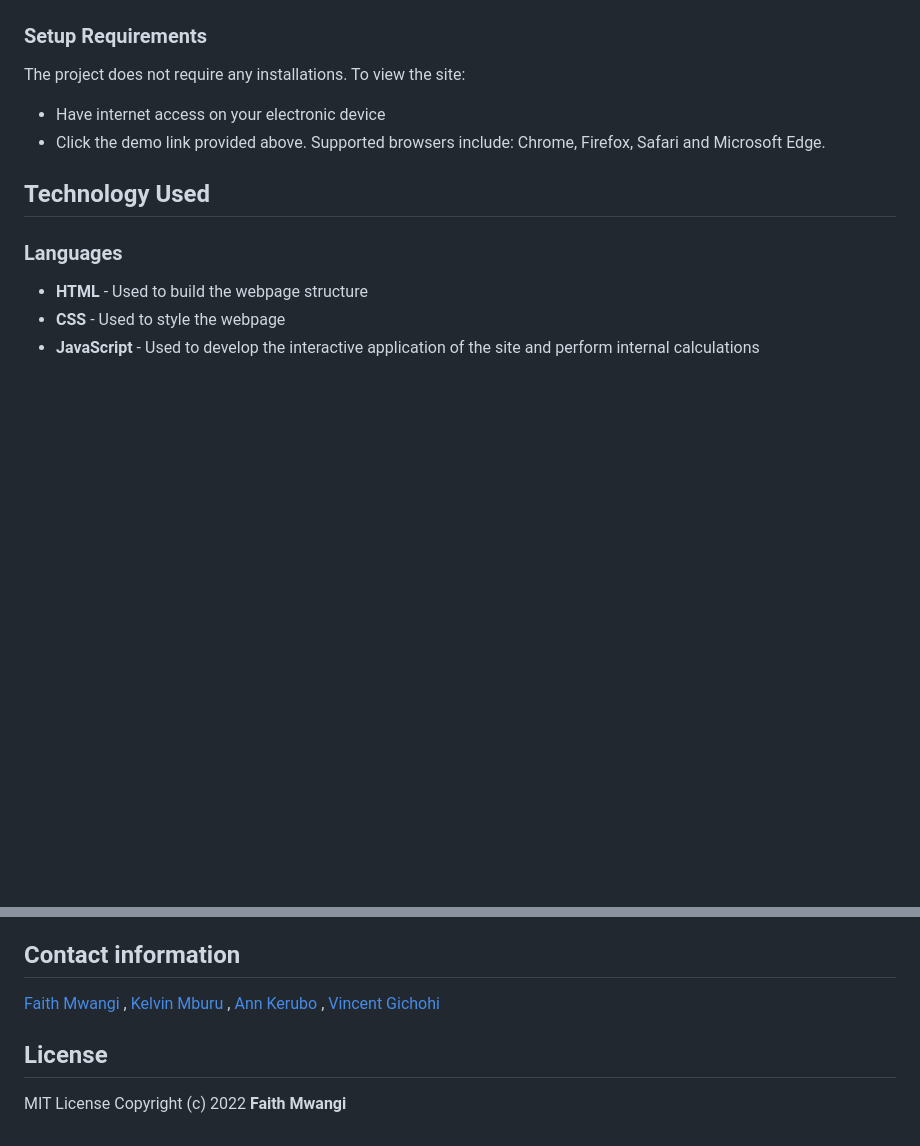
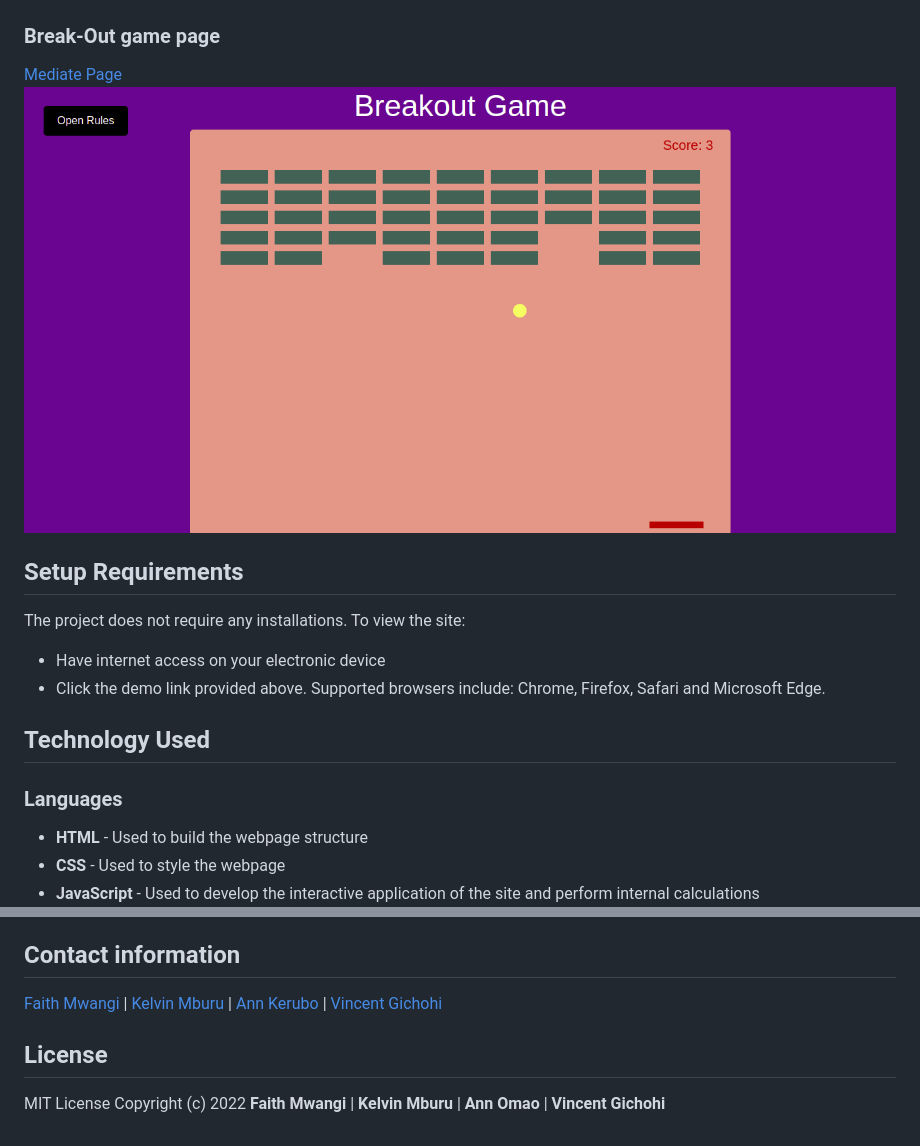
Before and after one commit to Miss-Faith/Toa-Stress, a Markdown page: README.md, 2 parts joined by grey strips. Rendered like a GitHub page; pictures changed too: images/breakout-page.png (added); blank space fills up the shorter version.

Commit message:
edit readme to add breakout image

```diff
--- a/README.md
+++ b/README.md
@@ -22,7 +22,11 @@ A stress Management web application.
 ### Dad Jokes page
 [Mediate Page](https://miss-faith.github.io/Toa-stress/jokes.html)
 ![Dad Jokes](images/jokes-page.png)
-### Setup Requirements
+### Break-Out game page
+[Mediate Page](https://miss-faith.github.io/Toa-stress/breakout.html)
+![Dad Jokes](images/breakout-page.png)
+
+## Setup Requirements
 The project does not require any installations. To view the site:
 * Have internet access on your electronic device
 * Click the demo link provided above. Supported browsers include: Chrome, Firefox, Safari and Microsoft Edge.
@@ -57,14 +61,11 @@ Include sample queries and their corresponding results.
 - Add breakout game to be functional in touch screen mobiles
 
 ## Contact information
-[Faith Mwangi](faith.mwangi@student.moringaschool.com) ,
-[Kelvin Mburu](mburuhkelvin@gmail.com) ,
-[Ann Kerubo](omaokerubo21@gmail.com) ,
+[Faith Mwangi](faith.mwangi@student.moringaschool.com) |
+[Kelvin Mburu](mburuhkelvin@gmail.com) |
+[Ann Kerubo](omaokerubo21@gmail.com) |
 [Vincent Gichohi]()
-
-
-
 
 ## License
 MIT License
-Copyright (c) 2022 **Faith Mwangi**
+Copyright (c) 2022 **Faith Mwangi** | **Kelvin Mburu** | **Ann Omao** | **Vincent Gichohi**
```
Also changed, not shown: other parts of README.md (+3 -3 lines).
